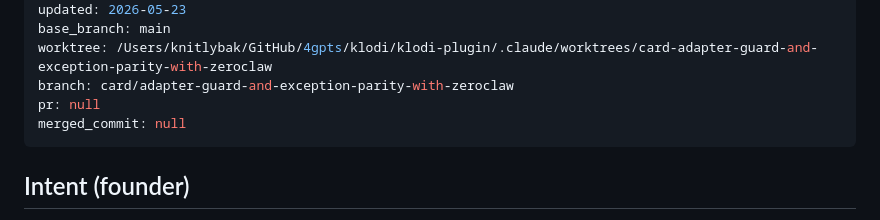
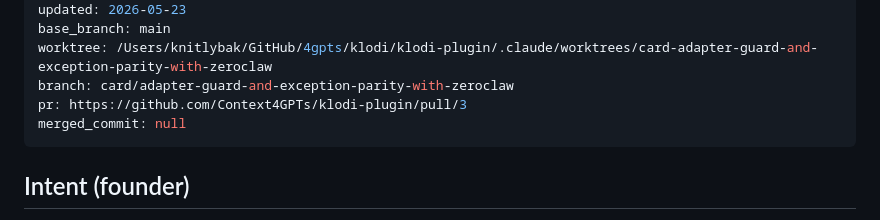
Before and after one commit to Context4GPTs/klodi-plugin, a Markdown page: cards/adapter-guard-and-exception-parity-with-zeroclaw.md, the part around the change. Rendered like a GitHub page.

Commit message:
card/adapter-guard-and-exception-parity-with-zeroclaw: PR #3 opened

```diff
--- a/cards/adapter-guard-and-exception-parity-with-zeroclaw.md
+++ b/cards/adapter-guard-and-exception-parity-with-zeroclaw.md
@@ -12,7 +12,7 @@ updated: 2026-05-23
 base_branch: main
 worktree: /Users/knitlybak/GitHub/4gpts/klodi/klodi-plugin/.claude/worktrees/card-adapter-guard-and-exception-parity-with-zeroclaw
 branch: card/adapter-guard-and-exception-parity-with-zeroclaw
-pr: null
+pr: https://github.com/Context4GPTs/klodi-plugin/pull/3
 merged_commit: null
 ---
 
```
